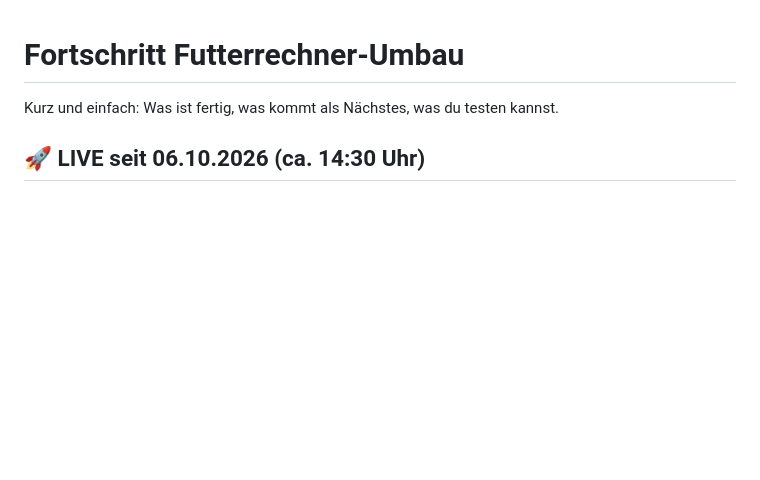
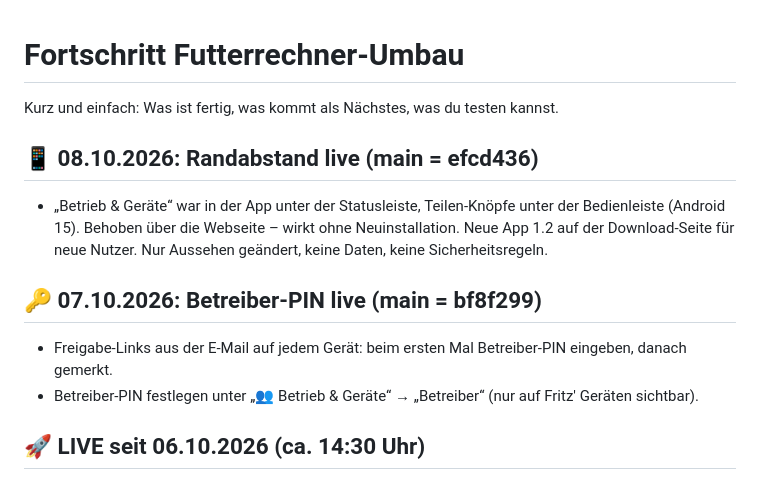
Before and after one commit to taupke-pixel/Futterrechner, a Markdown page: FORTSCHRITT.md, the part around the change. GitHub-like rendering; blank space fills up the shorter version.

Commit message:
Doku: Fortschritt um Betreiber-PIN und Randabstand ergänzt
Co-Authored-By: Claude Opus 5.5 <noreply@anthropic.com>

```diff
--- a/FORTSCHRITT.md
+++ b/FORTSCHRITT.md
@@ -1,6 +1,15 @@
 # Fortschritt Futterrechner-Umbau
 
 Kurz und einfach: Was ist fertig, was kommt als Nächstes, was du testen kannst.
+
+## 📱 08.10.2026: Randabstand live (main = efcd436)
+- „Betrieb & Geräte“ war in der App unter der Statusleiste, Teilen-Knöpfe unter der Bedienleiste (Android 15).
+  Behoben über die Webseite – wirkt ohne Neuinstallation. Neue App 1.2 auf der Download-Seite für neue Nutzer.
+  Nur Aussehen geändert, keine Daten, keine Sicherheitsregeln.
+
+## 🔑 07.10.2026: Betreiber-PIN live (main = bf8f299)
+- Freigabe-Links aus der E-Mail auf jedem Gerät: beim ersten Mal Betreiber-PIN eingeben, danach gemerkt.
+- Betreiber-PIN festlegen unter „👥 Betrieb & Geräte“ → „Betreiber“ (nur auf Fritz' Geräten sichtbar).
 
 ## 🚀 LIVE seit 06.10.2026 (ca. 14:30 Uhr)
 - Neue Version auf https://taupke-pixel.github.io/Futterrechner/ (main = Commit 782e30d), neue Sicherheitsregeln im
```
